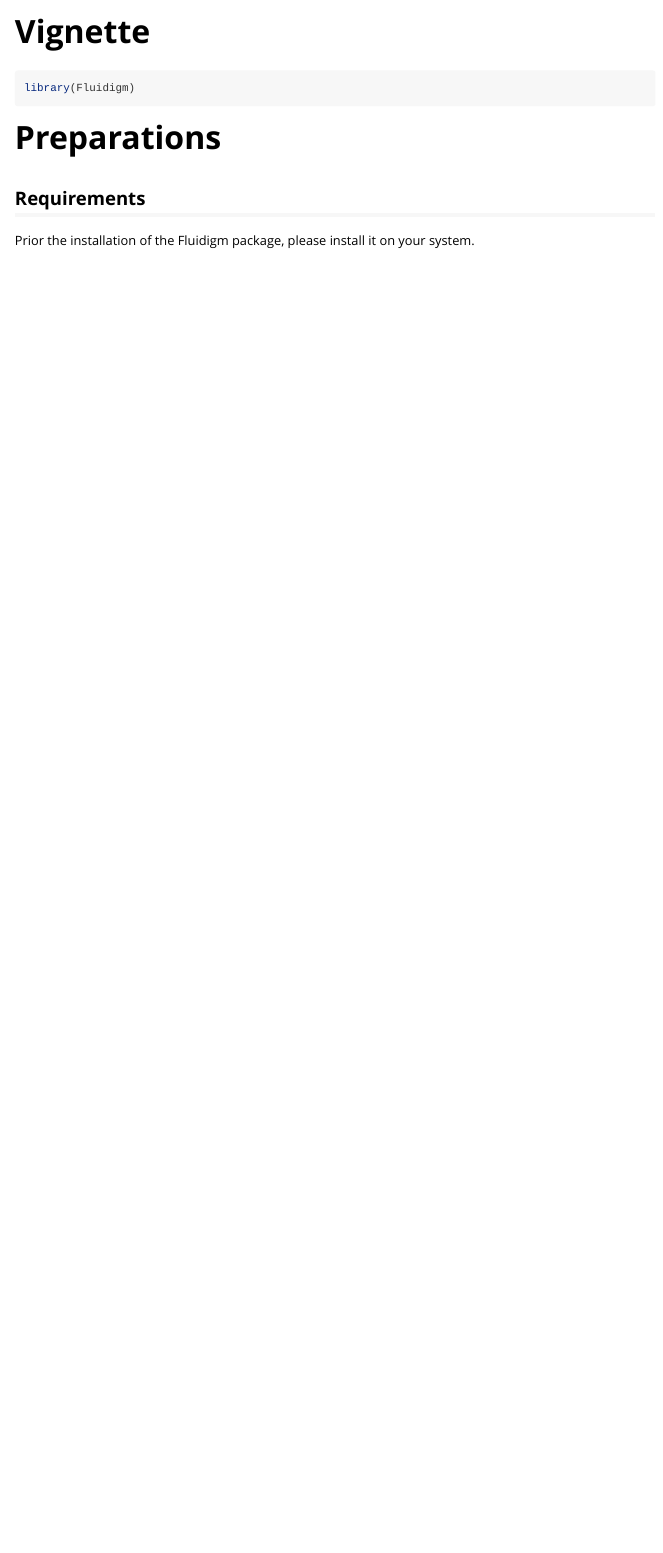
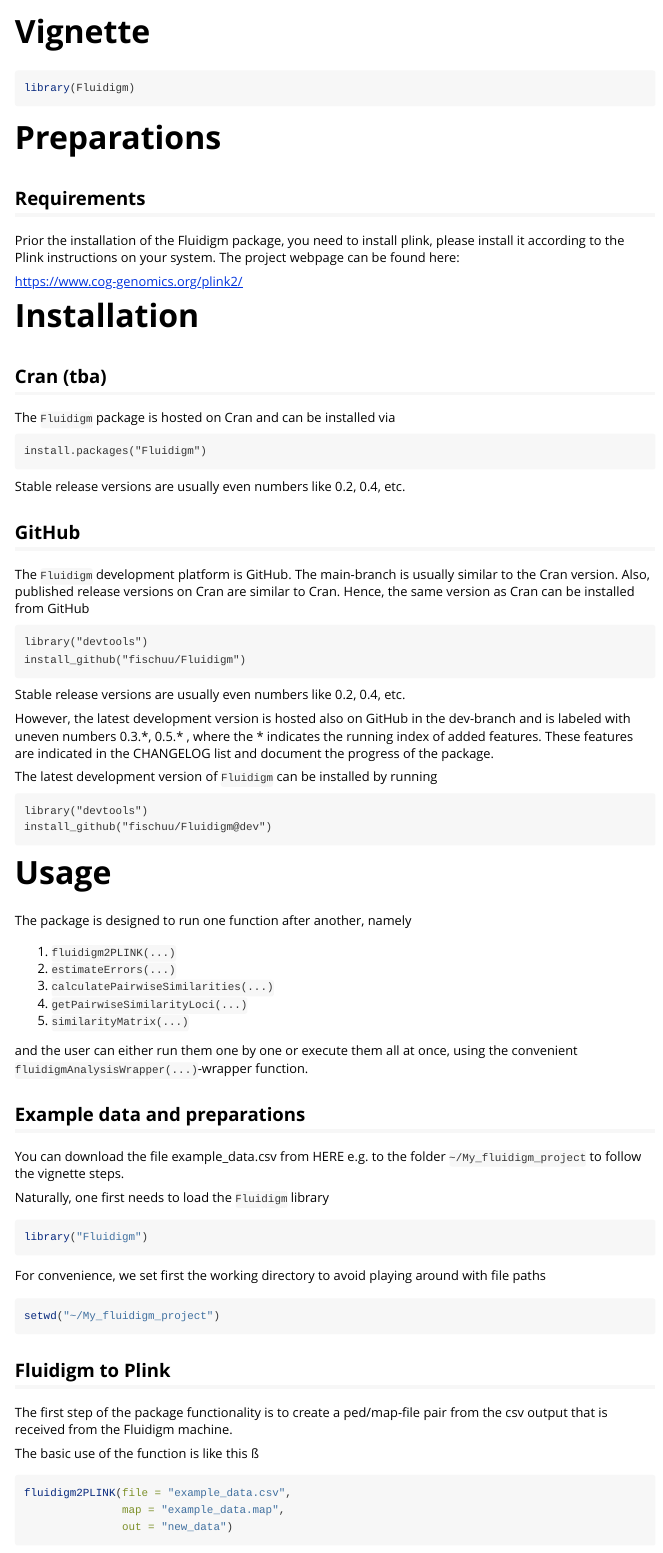
Before and after one commit to fischuu/Fluidigm, an R Markdown document (vignettes/Vignette.Rmd): the page in a window 1100 px wide, from its top. Rendered offline with R 4.5, knitr and Pandoc, with nearby package versions.

Commit message:
fluidigm2PLINK pafrt completed in vignette and usability improved

````diff
--- a/vignettes/Vignette.Rmd
+++ b/vignettes/Vignette.Rmd
@@ -22,4 +22,79 @@
 
 ## Requirements
 
-Prior the installation of the Fluidigm package, please install it on your system.
+Prior the installation of the Fluidigm package, you need to install plink, please install it according to the
+Plink instructions on your system. The project webpage can be found here:
+
+https://www.cog-genomics.org/plink2/
+
+# Installation
+
+## Cran (tba)
+The `Fluidigm` package is hosted on Cran and can be installed via
+
+```
+install.packages("Fluidigm")
+```
+
+Stable release versions are usually even numbers like 0.2, 0.4, etc.
+
+## GitHub
+The `Fluidigm` development platform is GitHub. The main-branch is usually similar to the Cran version. Also, published release versions on
+Cran are similar to Cran. Hence, the same version as Cran can be installed from GitHub
+
+```
+library("devtools")
+install_github("fischuu/Fluidigm")
+```
+
+Stable release versions are usually even numbers like 0.2, 0.4, etc.
+
+However, the latest development version is hosted also on GitHub in the dev-branch and is labeled with uneven numbers 0.3.\*, 0.5.\* ,
+where the \* indicates the running index of added features. These features are indicated in the CHANGELOG list and document the progress
+of the package.
+
+The latest development version of `Fluidigm` can be installed by running
+
+```
+library("devtools")
+install_github("fischuu/Fluidigm@dev")
+```
+
+# Usage
+
+The package is designed to run one function after another, namely
+
+
+  1. `fluidigm2PLINK(...)`
+  2. `estimateErrors(...)`
+  3. `calculatePairwiseSimilarities(...)`
+  4. `getPairwiseSimilarityLoci(...)`
+  5. `similarityMatrix(...)`
+
+and the user can either run them one by one or execute them all at once, using the convenient `fluidigmAnalysisWrapper(...)`-wrapper function.
+
+## Example data and preparations
+
+You can download the file example_data.csv from HERE e.g. to the folder `~/My_fluidigm_project` to follow the vignette steps.
+
+Naturally, one first needs to load the `Fluidigm` library
+
+```{r}
+library("Fluidigm")
+```
+
+For convenience, we set first the working directory to avoid playing around with file paths
+
+```{r, eval=FALSE}
+setwd("~/My_fluidigm_project")
+```
+## Fluidigm to Plink
+
+The first step of the package functionality is to create a ped/map-file pair from the csv output that is received from the Fluidigm machine.
+
+The basic use of the function is like this
+ß
+```{r, eval=FALSE}
+fluidigm2PLINK(file = "example_data.csv",
+               map = "example_data.map",
+               out = "new_data")
````
Also changed, not shown: R/fluidigm2PLINK.R (+42 -23 lines), vignettes/Vignette.Rmd (27 more changed lines), 1 other file.
